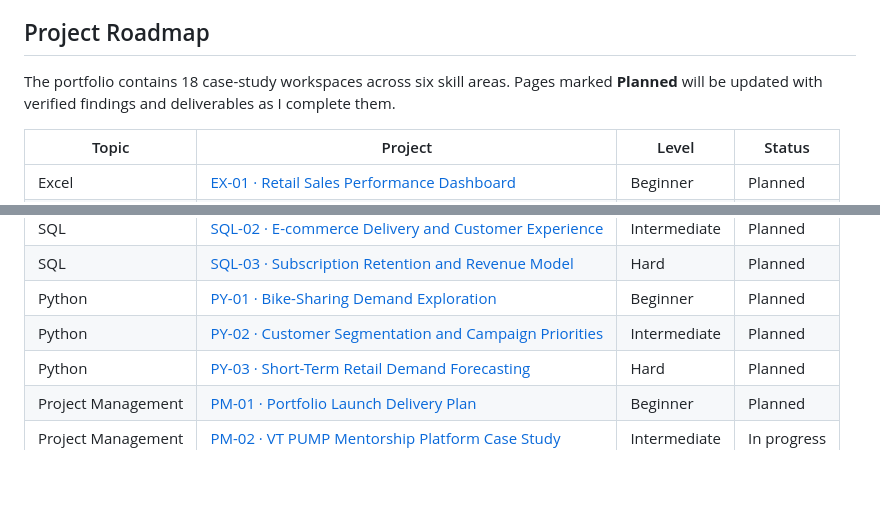
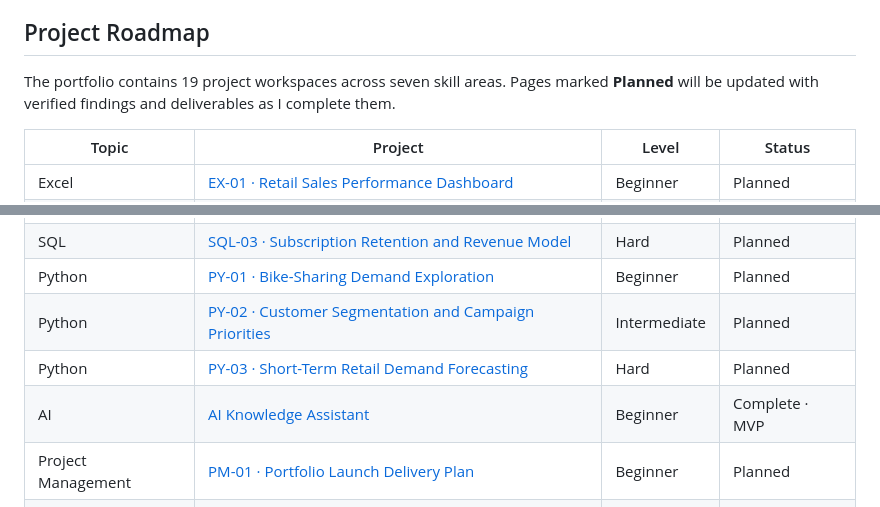
Before and after one commit to pmanasvi5/business-data-analyst-portfolio-manasvi-panchagnula, a Markdown page: README.md, 2 parts joined by grey strips. GitHub-like rendering; blank space fills up the shorter version.

Commit message:
Link completed AI project from portfolio roadmap

```diff
--- a/README.md
+++ b/README.md
@@ -17,7 +17,7 @@ I am a business and data analyst focused on transforming complex information int
 
 ## Project Roadmap
 
-The portfolio contains 18 case-study workspaces across six skill areas. Pages marked **Planned** will be updated with verified findings and deliverables as I complete them.
+The portfolio contains 19 project workspaces across seven skill areas. Pages marked **Planned** will be updated with verified findings and deliverables as I complete them.
 
 | Topic | Project | Level | Status |
 |---|---|---|---|
@@ -30,6 +30,7 @@ The portfolio contains 18 case-study workspaces across six skill areas. Pages ma
 | Python | [PY-01 · Bike-Sharing Demand Exploration](python/py-01-bike-demand/README.md) | Beginner | Planned |
 | Python | [PY-02 · Customer Segmentation and Campaign Priorities](python/py-02-customer-segmentation/README.md) | Intermediate | Planned |
 | Python | [PY-03 · Short-Term Retail Demand Forecasting](python/py-03-demand-forecast/README.md) | Hard | Planned |
+| AI | [AI Knowledge Assistant](ai/ai-knowledge-assistant/README.md) | Beginner | Complete · MVP |
 | Project Management | [PM-01 · Portfolio Launch Delivery Plan](project-management/pm-01-portfolio-launch/README.md) | Beginner | Planned |
 | Project Management | [PM-02 · VT PUMP Mentorship Platform Case Study](project-management/pm-02-vt-pump/README.md) | Intermediate | In progress |
 | Project Management | [PM-03 · Retail Analytics Rollout Simulation](project-management/pm-03-analytics-rollout/README.md) | Hard | Planned |
```
